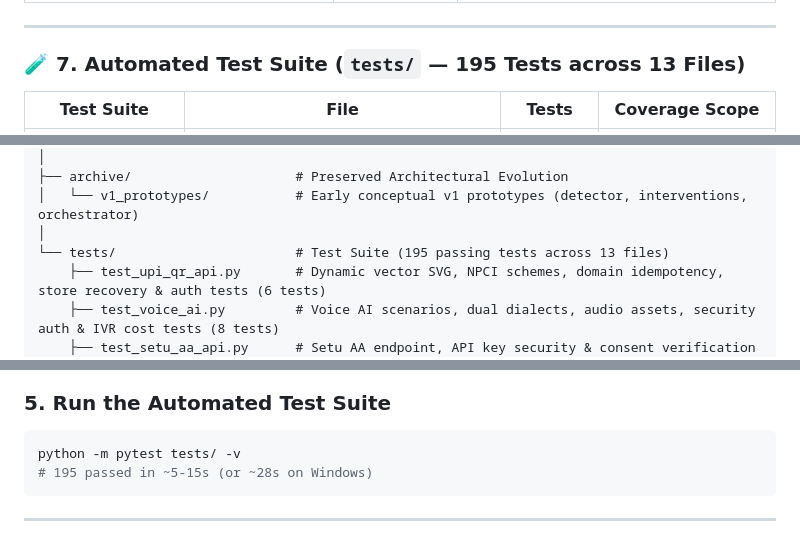
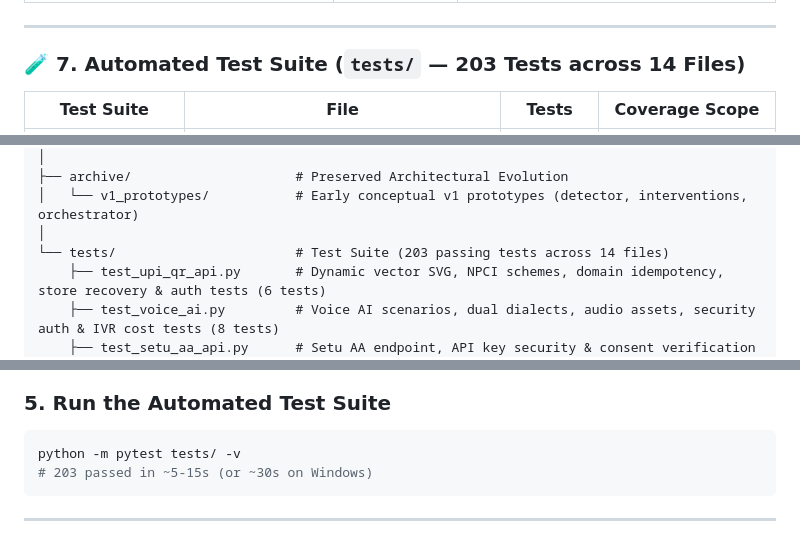
Before and after one commit to OMGITCODE/AI-Revenue-Recovery, a Markdown page: README.md, 3 parts joined by grey strips. Drawn GitHub-style.

````diff
--- a/README.md
+++ b/README.md
@@ -348,7 +348,7 @@ RecoverIQ is built as a modular, high-throughput autonomous revenue recovery arc
 
 ---
 
-### 🧪 7. Automated Test Suite (`tests/` — 195 Tests across 13 Files)
+### 🧪 7. Automated Test Suite (`tests/` — 203 Tests across 14 Files)
 
 | Test Suite | File | Tests | Coverage Scope |
 |---|---|---|---|
@@ -574,7 +575,7 @@ ai-revenue-recovery-agent/
 ├── archive/                     # Preserved Architectural Evolution
 │   └── v1_prototypes/           # Early conceptual v1 prototypes (detector, interventions, orchestrator)
 │
-└── tests/                       # Test Suite (195 passing tests across 13 files)
+└── tests/                       # Test Suite (203 passing tests across 14 files)
     ├── test_upi_qr_api.py       # Dynamic vector SVG, NPCI schemes, domain idempotency, store recovery & auth tests (6 tests)
     ├── test_voice_ai.py         # Voice AI scenarios, dual dialects, audio assets, security auth & IVR cost tests (8 tests)
     ├── test_setu_aa_api.py      # Setu AA endpoint, API key security & consent verification tests (4 tests)
@@ -647,7 +649,7 @@ Open **`http://localhost:8000`** in your browser to view the live interactive da
 
 ```bash
 python -m pytest tests/ -v
-# 195 passed in ~5-15s (or ~28s on Windows)
+# 203 passed in ~5-15s (or ~30s on Windows)
 ```
 
 ---
````
Also changed, not shown: other parts of README.md (+6 -4 lines).
